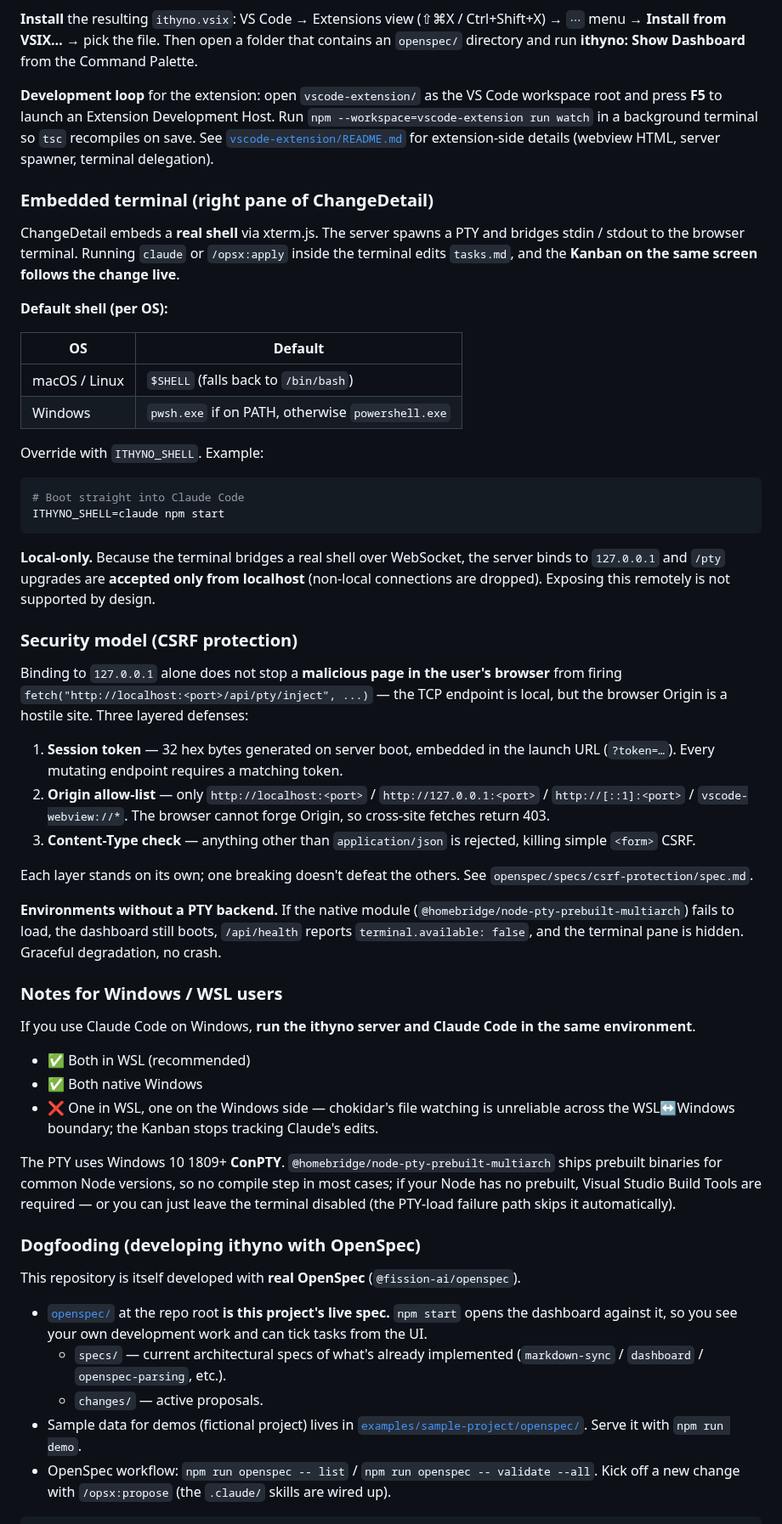
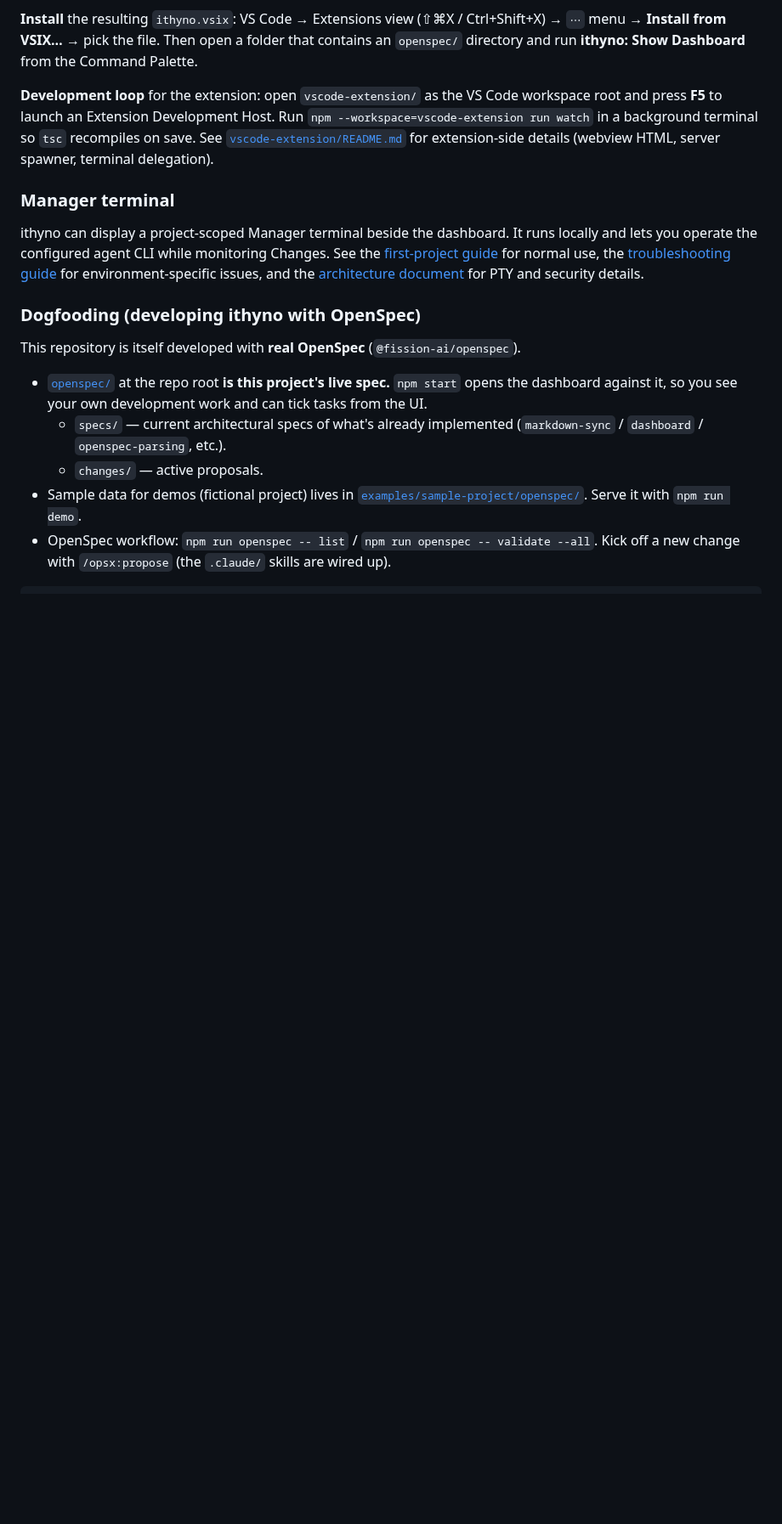
Before and after one commit to fluentdb-dev/ithyno, a Markdown page: README.md, the part around one of its changes. Shown at 85% size. Rendered like a GitHub page; blank space fills up the shorter version.

Commit message:
docs: refresh project overview

````diff
--- a/README.md
+++ b/README.md
@@ -112,47 +108,14 @@ npm --workspace=vscode-extension run package   # → vscode-extension/ithyno.vsi
 
 **Development loop** for the extension: open `vscode-extension/` as the VS Code workspace root and press **F5** to launch an Extension Development Host. Run `npm --workspace=vscode-extension run watch` in a background terminal so `tsc` recompiles on save. See [`vscode-extension/README.md`](./vscode-extension/README.md) for extension-side details (webview HTML, server spawner, terminal delegation).
 
-### Embedded terminal (right pane of ChangeDetail)
+### Manager terminal
 
-ChangeDetail embeds a **real shell** via xterm.js. The server spawns a PTY and bridges stdin / stdout to the browser terminal. Running `claude` or `/opsx:apply` inside the terminal edits `tasks.md`, and the **Kanban on the same screen follows the change live**.
-
-**Default shell (per OS):**
-
-| OS | Default |
-|---|---|
-| macOS / Linux | `$SHELL` (falls back to `/bin/bash`) |
-| Windows | `pwsh.exe` if on PATH, otherwise `powershell.exe` |
-
-Override with `ITHYNO_SHELL`. Example:
-
-```bash
-# Boot straight into Claude Code
-ITHYNO_SHELL=claude npm start
-```
-
-**Local-only.** Because the terminal bridges a real shell over WebSocket, the server binds to `127.0.0.1` and `/pty` upgrades are **accepted only from localhost** (non-local connections are dropped). Exposing this remotely is not supported by design.
-
-### Security model (CSRF protection)
-
-Binding to `127.0.0.1` alone does not stop a **malicious page in the user's browser** from firing `fetch("http://localhost:<port>/api/pty/inject", ...)` — the TCP endpoint is local, but the browser Origin is a hostile site. Three layered defenses:
-
-1. **Session token** — 32 hex bytes generated on server boot, embedded in the launch URL (`?token=…`). Every mutating endpoint requires a matching token.
-2. **Origin allow-list** — only `http://localhost:<port>` / `http://127.0.0.1:<port>` / `http://[::1]:<port>` / `vscode-webview://*`. The browser cannot forge Origin, so cross-site fetches return 403.
-3. **Content-Type check** — anything other than `application/json` is rejected, killing simple `<form>` CSRF.
-
-Each layer stands on its own; one breaking doesn't defeat the others. See `openspec/specs/csrf-protection/spec.md`.
-
-**Environments without a PTY backend.** If the native module (`@homebridge/node-pty-prebuilt-multiarch`) fails to load, the dashboard still boots, `/api/health` reports `terminal.available: false`, and the terminal pane is hidden. Graceful degradation, no crash.
-
-### Notes for Windows / WSL users
-
-If you use Claude Code on Windows, **run the ithyno server and Claude Code in the same environment**.
-
-- ✅ Both in WSL (recommended)
-- ✅ Both native Windows
-- ❌ One in WSL, one on the Windows side — chokidar's file watching is unreliable across the WSL↔Windows boundary; the Kanban stops tracking Claude's edits.
-
-The PTY uses Windows 10 1809+ **ConPTY**. `@homebridge/node-pty-prebuilt-multiarch` ships prebuilt binaries for common Node versions, so no compile step in most cases; if your Node has no prebuilt, Visual Studio Build Tools are required — or you can just leave the terminal disabled (the PTY-load failure path skips it automatically).
+ithyno can display a project-scoped Manager terminal beside the dashboard. It
+runs locally and lets you operate the configured agent CLI while monitoring
+Changes. See the [first-project guide](https://fluentdb-dev.github.io/ithyno-pages/project-creation-flow/)
+for normal use, the [troubleshooting guide](https://fluentdb-dev.github.io/ithyno-pages/user-manual/troubleshooting/)
+for environment-specific issues, and the [architecture document](./docs/architecture.md#11-manager-terminal-and-local-security)
+for PTY and security details.
 
 ### Dogfooding (developing ithyno with OpenSpec)
 
````
Also changed, not shown: other parts of README.md (+45 -36 lines), docs/images/ithyno-overview.png (added).
